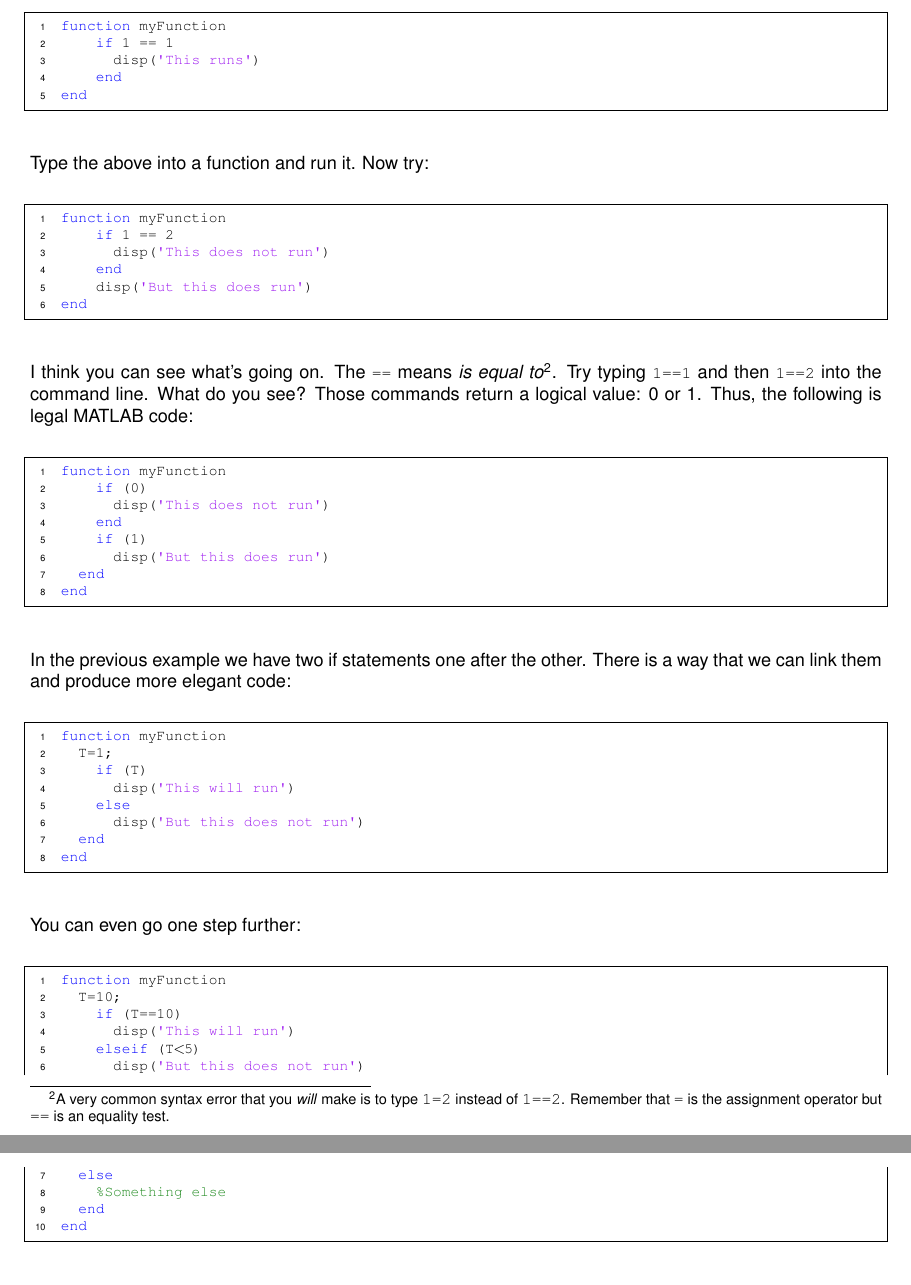
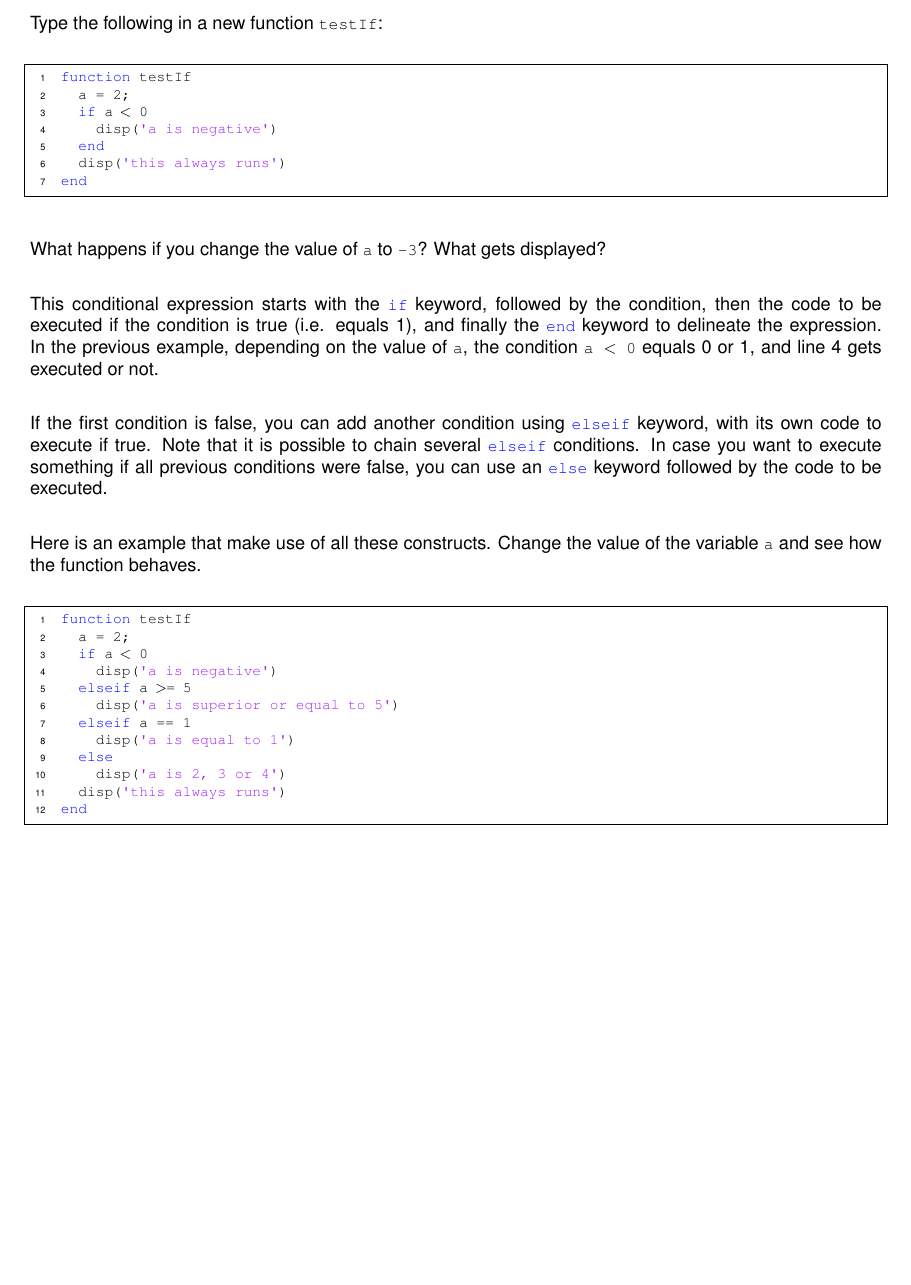
Before and after one commit to BaselLaserMouse/basic_matlab, a LaTeX document (lessons.tex): two parts of pages 10 and 11 of 13 before the commit and part of page 10 of 13 after it, the two joined at a grey line, cut at the place of the change, the shorter picture padded with empty space. Compiled offline with pdfLaTeX.

Commit message:
simplified section about if/else

```diff
--- a/lessons.tex
+++ b/lessons.tex
@@ -452,66 +452,38 @@ Let's start off with a very simple conditional expression involving an \mcode{if
 
+Type the following in a new function \mcode{testIf}:
 \begin{lstlisting}
-function myFunction
-	if 1 == 1
-	  disp('This runs')
-	end
+function testIf
+  a = 2;
+  if a < 0
+    disp('a is negative')
+  end
+  disp('this always runs')
 end
 \end{lstlisting}
+What happens if you change the value of \mcode{a} to \mcode{-3}?
+What gets displayed?
 
-Type the above into a function and run it. Now try:
+This conditional expression starts with the \mcode{if} keyword, followed by the condition, then the code to be executed if the condition is true (i.e. equals 1), and finally the \mcode{end} keyword to delineate the expression.
+In the previous example, depending on the value of \mcode{a}, the condition \mcode{a < 0} equals 0 or 1, and line 4 gets executed or not.
+
+If the first condition is false, you can add another condition using \mcode{elseif} keyword, with its own code to execute if true.
+Note that it is possible to chain several \mcode{elseif} conditions.
+In case you want to execute something if all previous conditions were false, you can use an \mcode{else} keyword followed by the code to be executed.
+
+Here is an example that make use of all these constructs.
+Change the value of the variable \mcode{a} and see how the function behaves.
 \begin{lstlisting}
-function myFunction
-	if 1 == 2
-	  disp('This does not run')
-	end
-	disp('But this does run')
-end
-\end{lstlisting}
-
-I think you can see what's going on.
-The \mcode{==} means \emph{is equal to}%
-\footnote{%
-  A very common syntax error that you \textit{will} make is to type \mcode{1=2} instead of \mcode{1==2}.
-  Remember that \mcode{=} is the assignment operator but \mcode{==} is an equality test.
-}.
-Try typing \mcode{1==1} and then \mcode{1==2} into the command line. What do you see?
-Those commands return a logical value: 0 or 1.
-Thus, the following is legal MATLAB code:
-\begin{lstlisting}
-function myFunction
-	if (0)
-	  disp('This does not run')
-	end
-	if (1)
-	  disp('But this does run')
-  end
-end
-\end{lstlisting}
-
-In the previous example we have two if statements one after the other.
-There is a way that we can link them and produce more elegant code:
-\begin{lstlisting}
-function myFunction
-  T=1;
-	if (T)
-	  disp('This will run')
-	else
-	  disp('But this does not run')
-  end
-end
-\end{lstlisting}
-
-You can even go one step further:
-\begin{lstlisting}
-function myFunction
-  T=10;
-	if (T==10)
-	  disp('This will run')
-	elseif (T<5)
-	  disp('But this does not run')
+function testIf
+  a = 2;
+  if a < 0
+    disp('a is negative')
+  elseif a >= 5
+    disp('a is superior or equal to 5')
+  elseif a == 1
+    disp('a is equal to 1')
   else
-    %Something else
-  end
+    disp('a is 2, 3 or 4')
+  disp('this always runs')
 end
 \end{lstlisting}
 
```
Also changed, not shown: lessons.tex (4 more changed lines).
